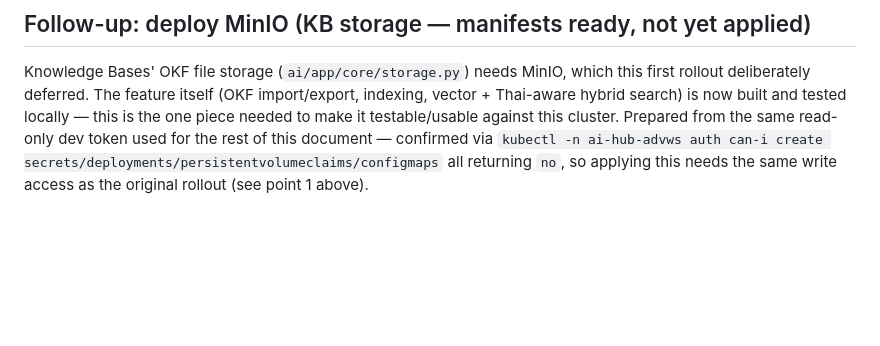
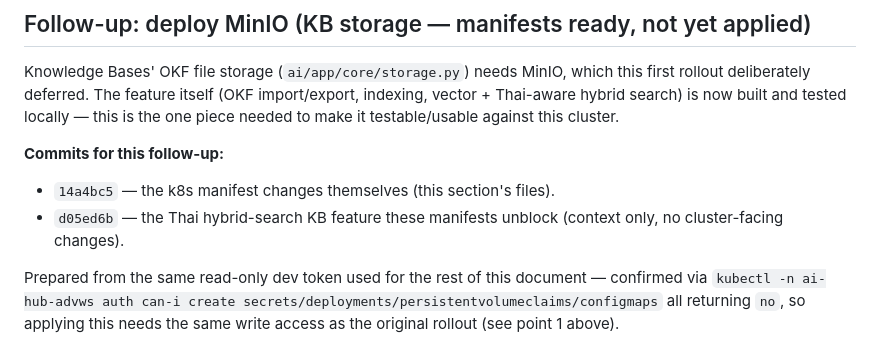
Before and after one commit to chakritgit2/ai-hub, a Markdown page: deploy/k8s/HANDOFF.md, the part around the change. Rendered like a GitHub page; blank space fills up the shorter version.

Commit message:
Reference the commit hashes in HANDOFF.md's MinIO follow-up section
Co-Authored-By: Claude Sonnet 5 <noreply@anthropic.com>

```diff
--- a/deploy/k8s/HANDOFF.md
+++ b/deploy/k8s/HANDOFF.md
@@ -107,7 +107,14 @@ temporary login stand-in, MinIO/ai-worker deferred).
 Knowledge Bases' OKF file storage (`ai/app/core/storage.py`) needs MinIO, which this first
 rollout deliberately deferred. The feature itself (OKF import/export, indexing, vector +
 Thai-aware hybrid search) is now built and tested locally — this is the one piece needed to
-make it testable/usable against this cluster. Prepared from the same read-only dev token
+make it testable/usable against this cluster.
+
+**Commits for this follow-up:**
+- `14a4bc5` — the k8s manifest changes themselves (this section's files).
+- `d05ed6b` — the Thai hybrid-search KB feature these manifests unblock (context only, no
+  cluster-facing changes).
+
+Prepared from the same read-only dev token
 used for the rest of this document — confirmed via `kubectl -n ai-hub-advws auth can-i
 create secrets/deployments/persistentvolumeclaims/configmaps` all returning `no`, so
 applying this needs the same write access as the original rollout (see point 1 above).
```
